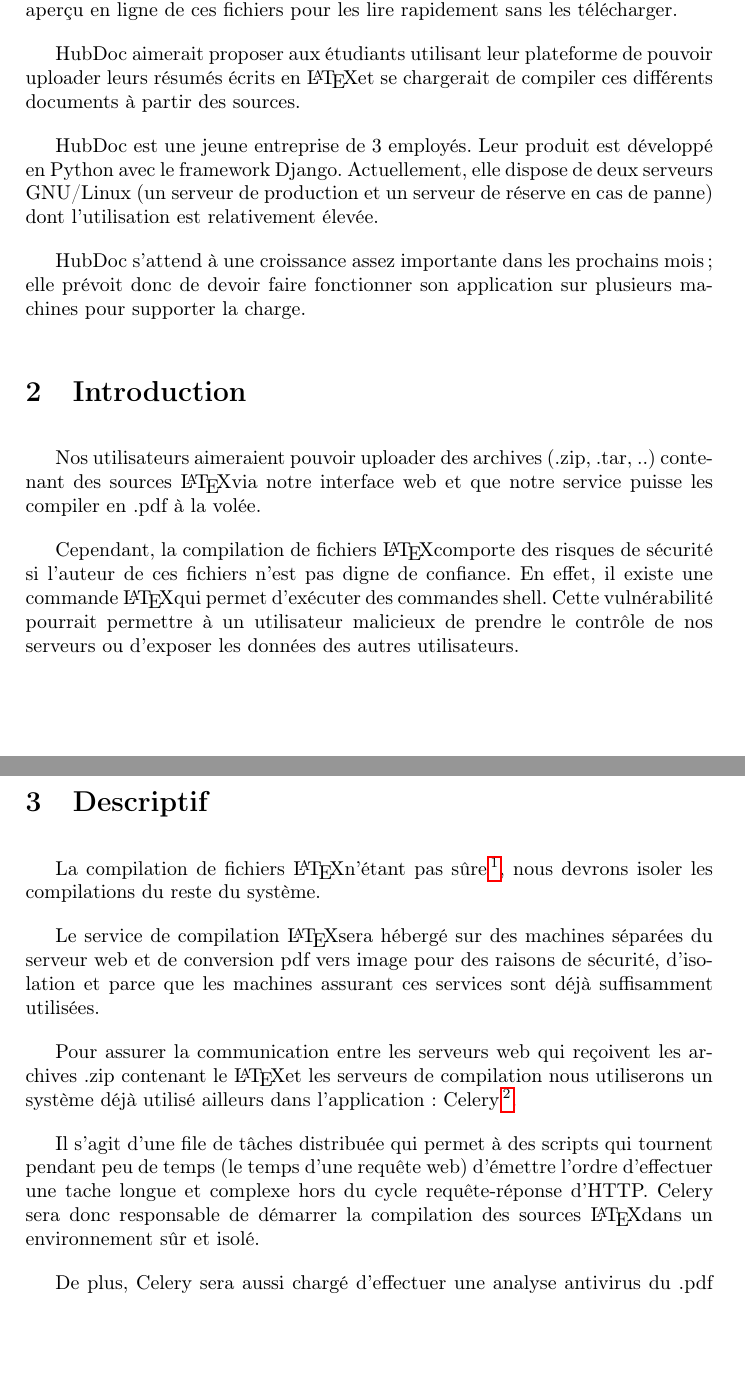
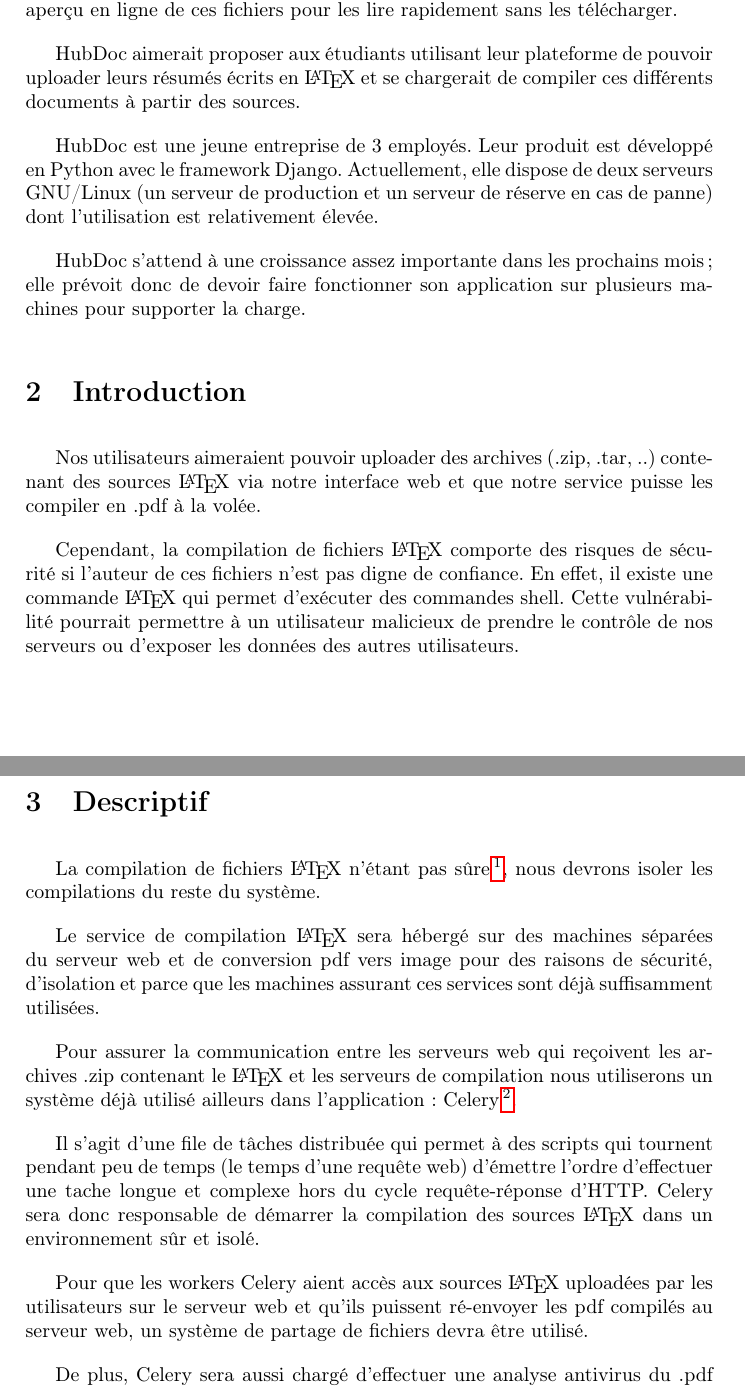
Before and after one commit to C4ptainCrunch/info-f-309, a LaTeX document (analyse/rapport.tex): two parts of pages 1 and 2 of 5, joined at a grey line, cut so that both start at the same text, the shorter picture padded with empty space. Compiled offline with pdfLaTeX.

Commit message:
Add intro to file sharing + s/\LaTeX/\LaTeX { }

```diff
--- a/analyse/rapport.tex
+++ b/analyse/rapport.tex
@@ -21,7 +21,7 @@
 Une jeune startup, HubDoc.be, développe un site-web permettant à des étudiants d'uploader des fichiers pdf de syllabus et d'anciens examens.
 La valeur ajoutée de cette startup (en plus d'héberger ces fichiers) est de proposer un aperçu en ligne de ces fichiers pour les lire rapidement sans les télécharger.
 
-HubDoc aimerait proposer aux étudiants utilisant leur plateforme de pouvoir uploader leurs résumés écrits en \LaTeX et se chargerait de compiler ces différents documents à partir des sources.
+HubDoc aimerait proposer aux étudiants utilisant leur plateforme de pouvoir uploader leurs résumés écrits en \LaTeX { }et se chargerait de compiler ces différents documents à partir des sources.
 
 HubDoc est une jeune entreprise de 3 employés.
 Leur produit est développé en Python avec le framework Django.
@@ -33,23 +33,25 @@
 
 \section{Introduction}
 
-Nos utilisateurs aimeraient pouvoir uploader des archives (.zip, .tar, ..) contenant des sources \LaTeX via notre interface web et que notre service puisse les compiler en .pdf à la volée.
+Nos utilisateurs aimeraient pouvoir uploader des archives (.zip, .tar, ..) contenant des sources \LaTeX { }via notre interface web et que notre service puisse les compiler en .pdf à la volée.
 
-Cependant, la compilation de fichiers \LaTeX comporte des risques de sécurité si l'auteur de ces fichiers n'est pas digne de confiance.
-En effet, il existe une commande \LaTeX qui permet d'exécuter des commandes shell.
+Cependant, la compilation de fichiers \LaTeX { }comporte des risques de sécurité si l'auteur de ces fichiers n'est pas digne de confiance.
+En effet, il existe une commande \LaTeX { }qui permet d'exécuter des commandes shell.
 Cette vulnérabilité pourrait permettre à un utilisateur malicieux de prendre le contrôle de nos serveurs ou d'exposer les données des autres utilisateurs.
 
 \section{Descriptif}
 
-La compilation de fichiers \LaTeX n'étant pas sûre \footnote{Même en désactivant la commande permettant d'exécuter un shell, il existe d'autres moyens d'exécuter du code arbitraire depuis la compilation d'un fichier.  \url{https://0day.work/hacking-with-LaTeX/} en est un example.}, nous devrons isoler les compilations du reste du système.
+La compilation de fichiers \LaTeX { }n'étant pas sûre \footnote{Même en désactivant la commande permettant d'exécuter un shell, il existe d'autres moyens d'exécuter du code arbitraire depuis la compilation d'un fichier.  \url{https://0day.work/hacking-with-LaTeX/} en est un example.}, nous devrons isoler les compilations du reste du système.
 
-Le service de compilation \LaTeX sera hébergé sur des machines séparées du serveur web et de conversion pdf vers image pour des raisons de sécurité, d'isolation et parce que les machines assurant ces services sont déjà suffisamment utilisées.
+Le service de compilation \LaTeX { }sera hébergé sur des machines séparées du serveur web et de conversion pdf vers image pour des raisons de sécurité, d'isolation et parce que les machines assurant ces services sont déjà suffisamment utilisées.
 
-Pour assurer la communication entre les serveurs web qui reçoivent les archives .zip contenant le \LaTeX et les serveurs de compilation nous utiliserons un système déjà utilisé ailleurs dans l'application :
+Pour assurer la communication entre les serveurs web qui reçoivent les archives .zip contenant le \LaTeX { }et les serveurs de compilation nous utiliserons un système déjà utilisé ailleurs dans l'application :
 Celery\footnote{\url{http://www.celeryproject.org/}}.
 
 Il s'agit d'une file de tâches distribuée qui permet à des scripts qui tournent pendant peu de temps (le temps d'une requête web) d'émettre l'ordre d'effectuer une tache longue et complexe hors du cycle requête-réponse d'HTTP.
-Celery sera donc responsable de démarrer la compilation des sources \LaTeX dans un environnement sûr et isolé.
+Celery sera donc responsable de démarrer la compilation des sources \LaTeX { }dans un environnement sûr et isolé.
+
+Pour que les workers Celery aient accès aux sources \LaTeX { }uploadées par les utilisateurs sur le serveur web et qu'ils puissent ré-envoyer les pdf compilés au serveur web, un système de partage de fichiers devra être utilisé.
 
 De plus, Celery sera aussi chargé d'effectuer une analyse antivirus du .pdf produit pour éviter qu'ils ne contiennent des logiciels malveillants.
 
```
Also changed, not shown: analyse/rapport.tex (2 more changed lines).
